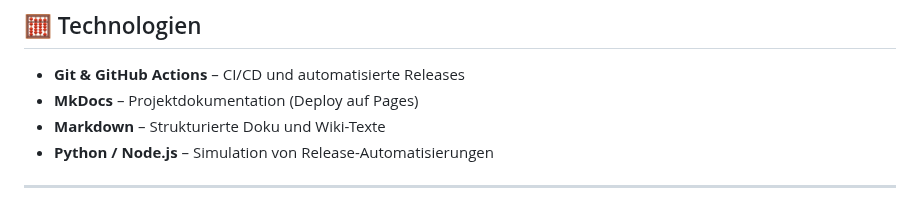
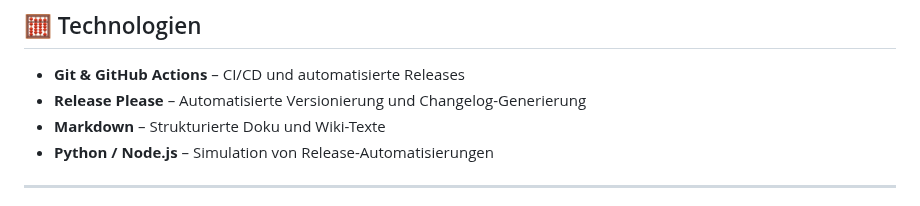
Before and after one commit to HSLU-Exercise/scope-your-project-gruppe_7, a Markdown page: README.md, the part around the change. GitHub-like rendering.

Commit message:
docs: add Release Please to technologies list

```diff
--- a/README.md
+++ b/README.md
@@ -125,7 +125,7 @@ scope-your-project-gruppe_7/
 ## 🧮 Technologien
 
 - **Git & GitHub Actions** – CI/CD und automatisierte Releases
-- **MkDocs** – Projektdokumentation (Deploy auf Pages)
+- **Release Please** – Automatisierte Versionierung und Changelog-Generierung
 - **Markdown** – Strukturierte Doku und Wiki-Texte
 - **Python / Node.js** – Simulation von Release-Automatisierungen
 
```
